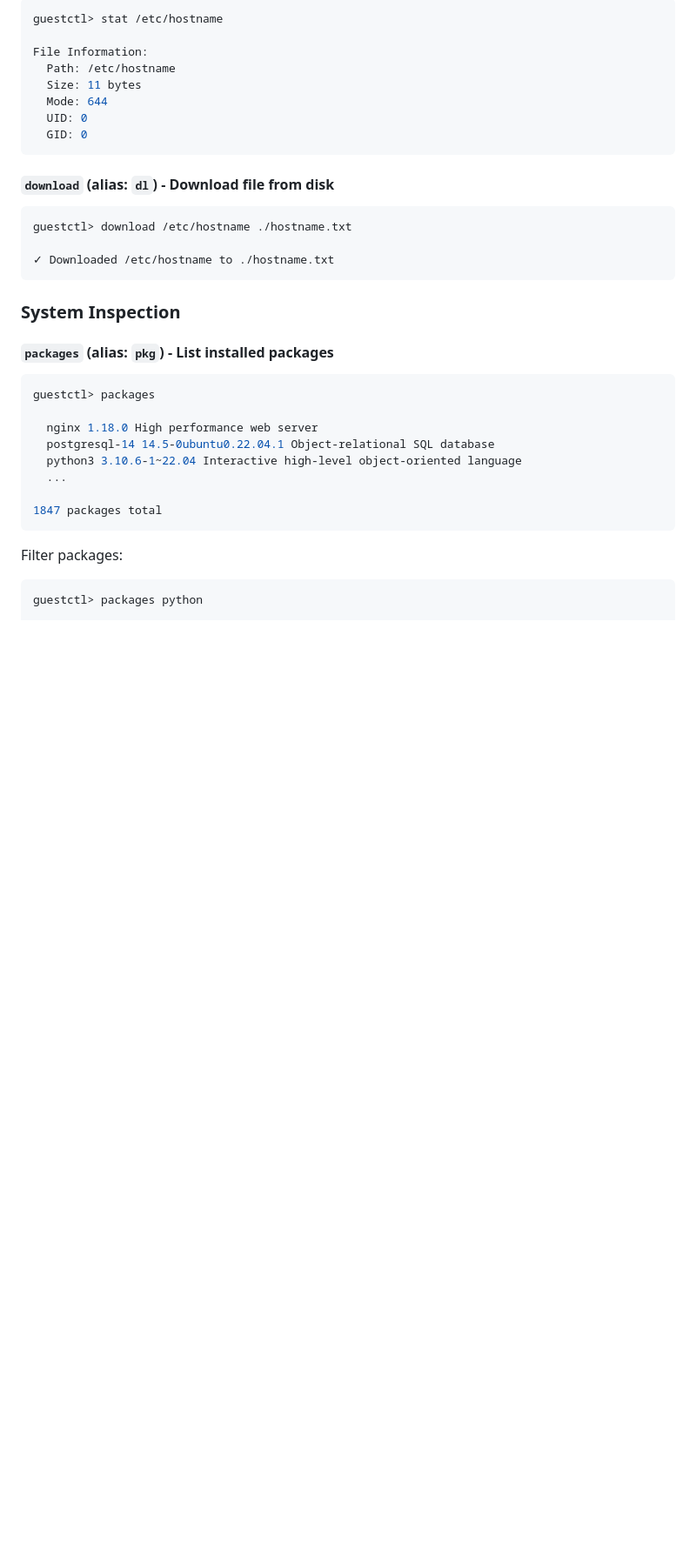
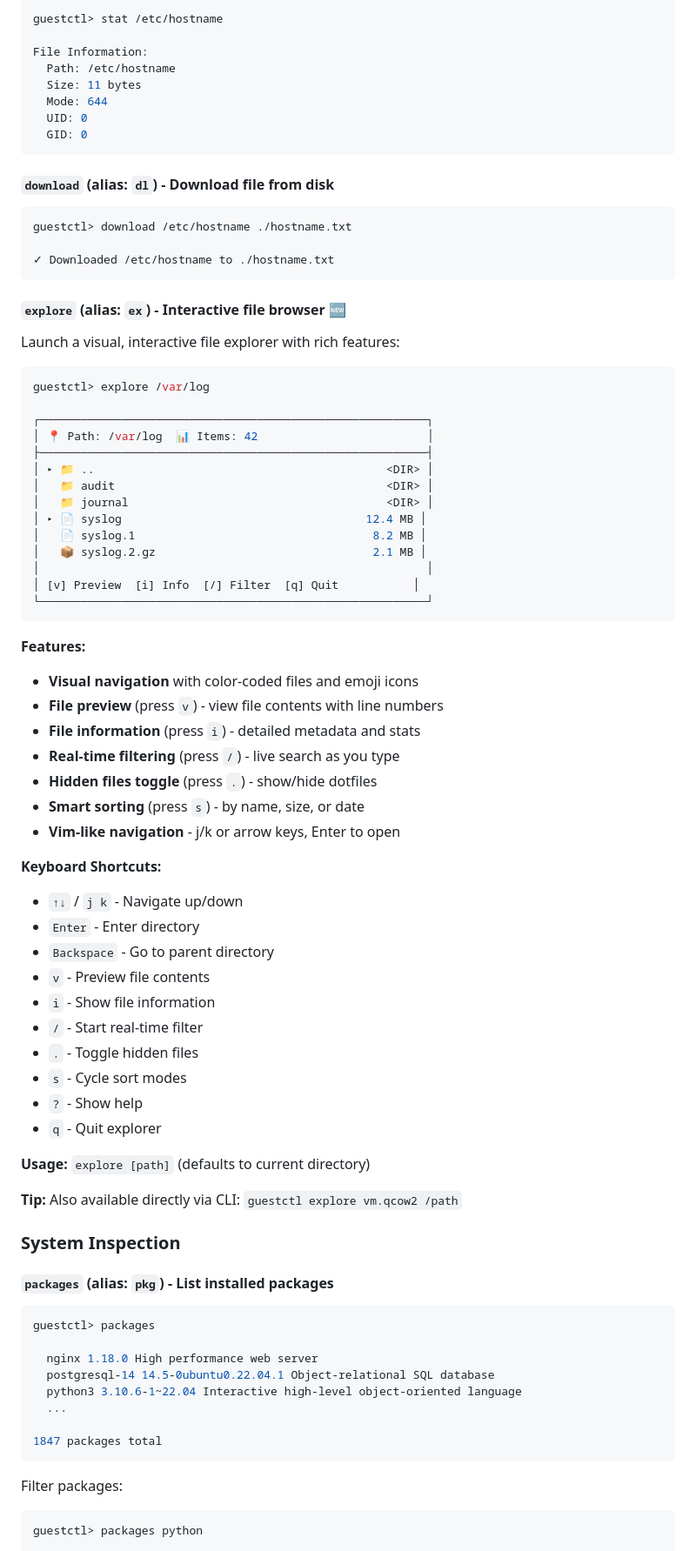
Before and after one commit to ssahani/guestkit, a Markdown page: docs/user-guides/interactive-mode.md, the part around one of its changes. Shown at 87% size. Drawn GitHub-style; blank space fills up the shorter version.

Commit message:
Document explore command in interactive mode guide
Added comprehensive documentation for the new explore command:
- Added detailed section in File Operations with visual example
- Listed all keyboard shortcuts and features
- Added explore to help command output listing
- Included usage tips and cross-reference to CLI usage

````diff
--- a/docs/user-guides/interactive-mode.md
+++ b/docs/user-guides/interactive-mode.md
@@ -185,6 +185,52 @@ guestctl> download /etc/hostname ./hostname.txt
 ✓ Downloaded /etc/hostname to ./hostname.txt
 ```
 
+#### `explore` (alias: `ex`) - Interactive file browser 🆕
+
+Launch a visual, interactive file explorer with rich features:
+
+```bash
+guestctl> explore /var/log
+
+┌─────────────────────────────────────────────────────────┐
+│ 📍 Path: /var/log  📊 Items: 42                         │
+├─────────────────────────────────────────────────────────┤
+│ ▸ 📁 ..                                           <DIR> │
+│   📁 audit                                        <DIR> │
+│   📁 journal                                      <DIR> │
+│ ▸ 📄 syslog                                    12.4 MB │
+│   📄 syslog.1                                   8.2 MB │
+│   📦 syslog.2.gz                                2.1 MB │
+│                                                         │
+│ [v] Preview  [i] Info  [/] Filter  [q] Quit           │
+└─────────────────────────────────────────────────────────┘
+```
+
+**Features:**
+- **Visual navigation** with color-coded files and emoji icons
+- **File preview** (press `v`) - view file contents with line numbers
+- **File information** (press `i`) - detailed metadata and stats
+- **Real-time filtering** (press `/`) - live search as you type
+- **Hidden files toggle** (press `.`) - show/hide dotfiles
+- **Smart sorting** (press `s`) - by name, size, or date
+- **Vim-like navigation** - j/k or arrow keys, Enter to open
+
+**Keyboard Shortcuts:**
+- `↑↓` / `j k` - Navigate up/down
+- `Enter` - Enter directory
+- `Backspace` - Go to parent directory
+- `v` - Preview file contents
+- `i` - Show file information
+- `/` - Start real-time filter
+- `.` - Toggle hidden files
+- `s` - Cycle sort modes
+- `?` - Show help
+- `q` - Quit explorer
+
+**Usage:** `explore [path]` (defaults to current directory)
+
+**Tip:** Also available directly via CLI: `guestctl explore vm.qcow2 /path`
+
 ### System Inspection
 
 #### `packages` (alias: `pkg`) - List installed packages
````
Also changed, not shown: other parts of docs/user-guides/interactive-mode.md (+1 -0 lines).
